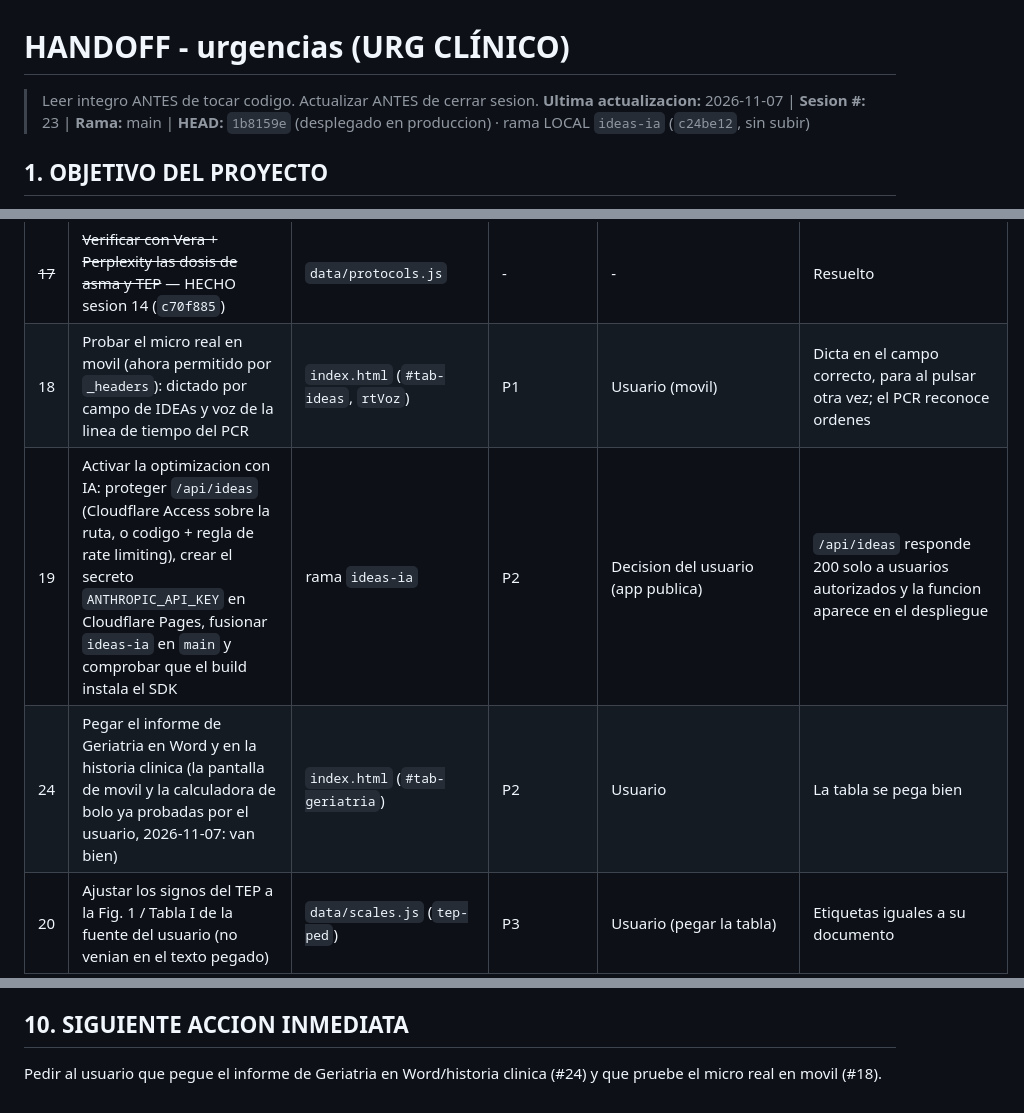
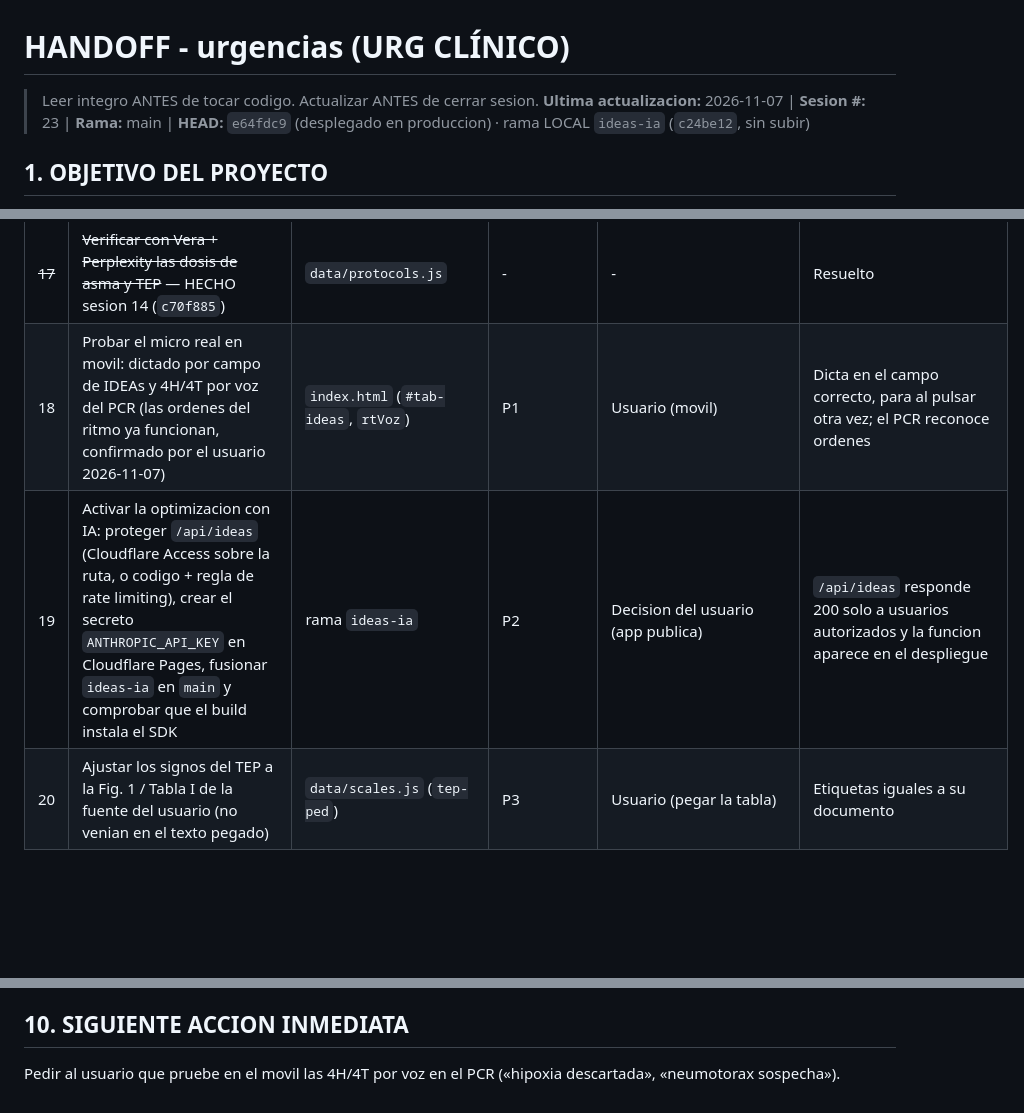
Before and after one commit to juliandavidhiguera/urgencias, a Markdown page: HANDOFF.md, 3 parts joined by grey strips. Rendered like a GitHub page; blank space fills up the shorter version.

Commit message:
docs(handoff): 4H/4T por voz y Barthel en Geriatría (e64fdc9)

```diff
--- a/HANDOFF.md
+++ b/HANDOFF.md
@@ -1,6 +1,6 @@
 # HANDOFF - urgencias (URG CLÍNICO)
 > Leer integro ANTES de tocar codigo. Actualizar ANTES de cerrar sesion.
-**Ultima actualizacion:** 2026-11-07 | **Sesion #:** 23 | **Rama:** main | **HEAD:** `1b8159e` (desplegado en produccion) · rama LOCAL `ideas-ia` (`c24be12`, sin subir)
+**Ultima actualizacion:** 2026-11-07 | **Sesion #:** 23 | **Rama:** main | **HEAD:** `e64fdc9` (desplegado en produccion) · rama LOCAL `ideas-ia` (`c24be12`, sin subir)
 
 ## 1. OBJETIVO DEL PROYECTO
 PWA de consulta rapida para urgencias: cheatsheets, escalas clinicas, formulas, protocolos de codigos de activacion (IAM/ictus/trauma/sepsis/riesgo suicidio), farmacos con perfusion IV calculada por peso, checklist de intubacion/SIR, fichas tecnicas y bibliografia. "Terminado" no aplica (herramienta viva de uso clinico); cada sesion anade/corrige contenido o UI.
@@ -207,9 +208,8 @@ PWA de consulta rapida para urgencias: cheatsheets, escalas clinicas, formulas,
 | 15 | Verificar con fuente primaria lo que GOLD 2026 no cubre en el protocolo EPOC: criterios de UCI del Word (PaO2 <40, pH <7,25, en figura no extraible), parametros de VMNI (EPAP 4–6/IPAP 10–12 → 18–20), gasometria a 30–60 min, metilprednisolona 40 mg IV | `data/protocols.js`, Word del protocolo | P3 | - | Cada dato con cita (ERS/ATS 2017 u otra) o marcado como pauta local |
 | 16 | Probar el evaluador EPOC en movil real y en modo oscuro (layout 390px y oscuro ya verificados en escritorio, sesion 13) | `index.html` (`.pe-*`) | P3 | Usuario (movil) | Campos legibles a ancho de movil y colores de gravedad con contraste en oscuro |
 | ~~17~~ | ~~Verificar con Vera + Perplexity las dosis de asma y TEP~~ — HECHO sesion 14 (`c70f885`) | `data/protocols.js` | - | - | Resuelto |
-| 18 | Probar el micro real en movil (ahora permitido por `_headers`): dictado por campo de IDEAs y voz de la linea de tiempo del PCR | `index.html` (`#tab-ideas`, `rtVoz`) | P1 | Usuario (movil) | Dicta en el campo correcto, para al pulsar otra vez; el PCR reconoce ordenes |
+| 18 | Probar el micro real en movil: dictado por campo de IDEAs y 4H/4T por voz del PCR (las ordenes del ritmo ya funcionan, confirmado por el usuario 2026-11-07) | `index.html` (`#tab-ideas`, `rtVoz`) | P1 | Usuario (movil) | Dicta en el campo correcto, para al pulsar otra vez; el PCR reconoce ordenes |
 | 19 | Activar la optimizacion con IA: proteger `/api/ideas` (Cloudflare Access sobre la ruta, o codigo + regla de rate limiting), crear el secreto `ANTHROPIC_API_KEY` en Cloudflare Pages, fusionar `ideas-ia` en `main` y comprobar que el build instala el SDK | rama `ideas-ia` | P2 | Decision del usuario (app publica) | `/api/ideas` responde 200 solo a usuarios autorizados y la funcion aparece en el despliegue |
-| 24 | Pegar el informe de Geriatria en Word y en la historia clinica (la pantalla de movil y la calculadora de bolo ya probadas por el usuario, 2026-11-07: van bien) | `index.html` (`#tab-geriatria`) | P2 | Usuario | La tabla se pega bien |
 | 20 | Ajustar los signos del TEP a la Fig. 1 / Tabla I de la fuente del usuario (no venian en el texto pegado) | `data/scales.js` (`tep-ped`) | P3 | Usuario (pegar la tabla) | Etiquetas iguales a su documento |
 
 ## 7. BUGS CONOCIDOS Y DEUDA TECNICA
@@ -294,4 +294,4 @@ PWA de consulta rapida para urgencias: cheatsheets, escalas clinicas, formulas,
 - **Rango de perfusion por nodo**: `{n, dosis, min, max, rango}` en `farmacos` de un nodo sustituye el rango de `data/infusions.js` en el panel lateral (`_farmRango`, leido via `_farmCfgDeCaja`). Sin `min` se usa el de Perfusion IV. Titulos de escala sin entidades HTML (`&lt;`): el panel lateral los pone con `textContent`.
 
 ## 10. SIGUIENTE ACCION INMEDIATA
-Pedir al usuario que pegue el informe de Geriatria en Word/historia clinica (#24) y que pruebe el micro real en movil (#18).
+Pedir al usuario que pruebe en el movil las 4H/4T por voz en el PCR («hipoxia descartada», «neumotorax sospecha»).
```
Also changed, not shown: other parts of HANDOFF.md (+1 -0 lines).
